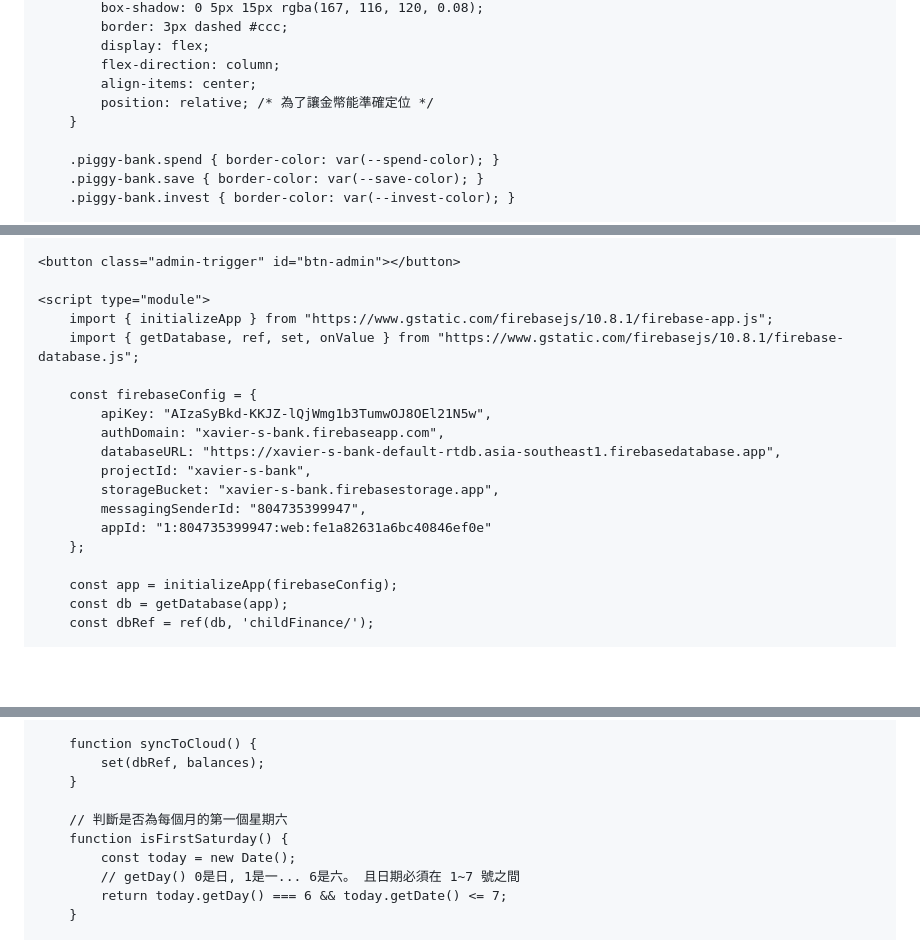
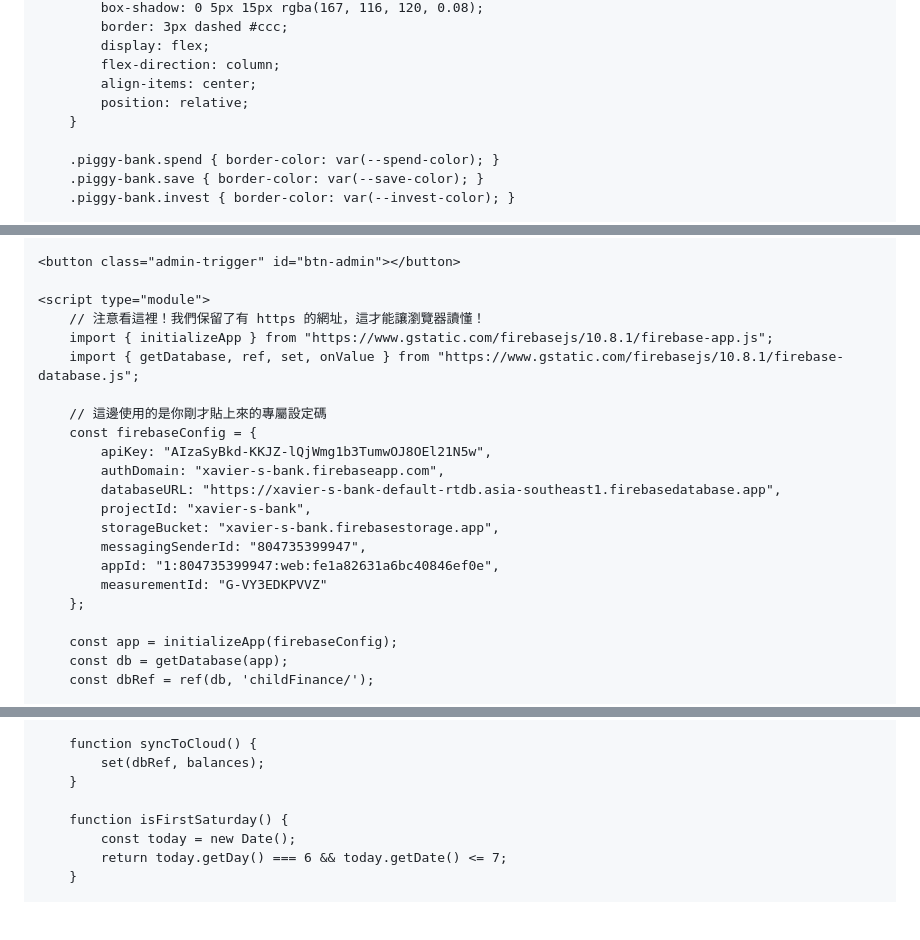
Before and after one commit to creationcx/Xavier-s-Bank, a Markdown page: README.md, 3 parts joined by grey strips. GitHub-like rendering; blank space fills up the shorter version.

```diff
--- a/README.md
+++ b/README.md
@@ -38,7 +38,7 @@
             display: flex;
             flex-direction: column;
             align-items: center;
-            position: relative; /* 為了讓金幣能準確定位 */
+            position: relative;
         }
 
         .piggy-bank.spend { border-color: var(--spend-color); }
@@ -180,9 +179,11 @@
     <button class="admin-trigger" id="btn-admin"></button>
 
     <script type="module">
+        // 注意看這裡！我們保留了有 https 的網址，這才能讓瀏覽器讀懂！
         import { initializeApp } from "https://www.gstatic.com/firebasejs/10.8.1/firebase-app.js";
         import { getDatabase, ref, set, onValue } from "https://www.gstatic.com/firebasejs/10.8.1/firebase-database.js";
 
+        // 這邊使用的是你剛才貼上來的專屬設定碼
         const firebaseConfig = {
             apiKey: "AIzaSyBkd-KKJZ-lQjWmg1b3TumwOJ8OEl21N5w",
             authDomain: "xavier-s-bank.firebaseapp.com",
@@ -190,7 +191,8 @@
             projectId: "xavier-s-bank",
             storageBucket: "xavier-s-bank.firebasestorage.app",
             messagingSenderId: "804735399947",
-            appId: "1:804735399947:web:fe1a82631a6bc40846ef0e"
+            appId: "1:804735399947:web:fe1a82631a6bc40846ef0e",
+            measurementId: "G-VY3EDKPVVZ"
         };
 
         const app = initializeApp(firebaseConfig);
@@ -209,10 +211,8 @@
             set(dbRef, balances);
         }
 
-        // 判斷是否為每個月的第一個星期六
         function isFirstSaturday() {
             const today = new Date();
-            // getDay() 0是日, 1是一... 6是六。 且日期必須在 1~7 號之間
             return today.getDay() === 6 && today.getDate() <= 7;
         }
 
```
Also changed, not shown: other parts of README.md (+140 -7 lines).
